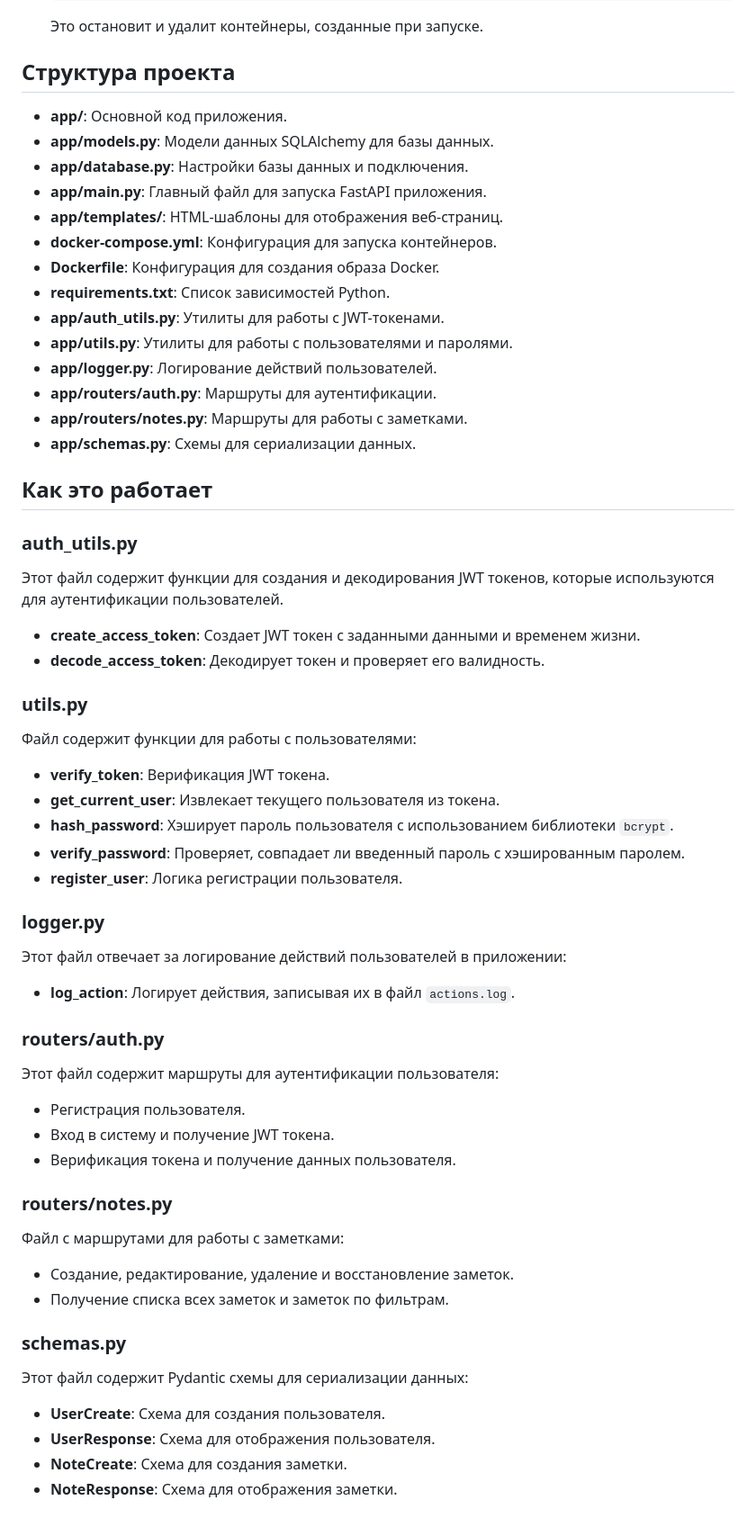
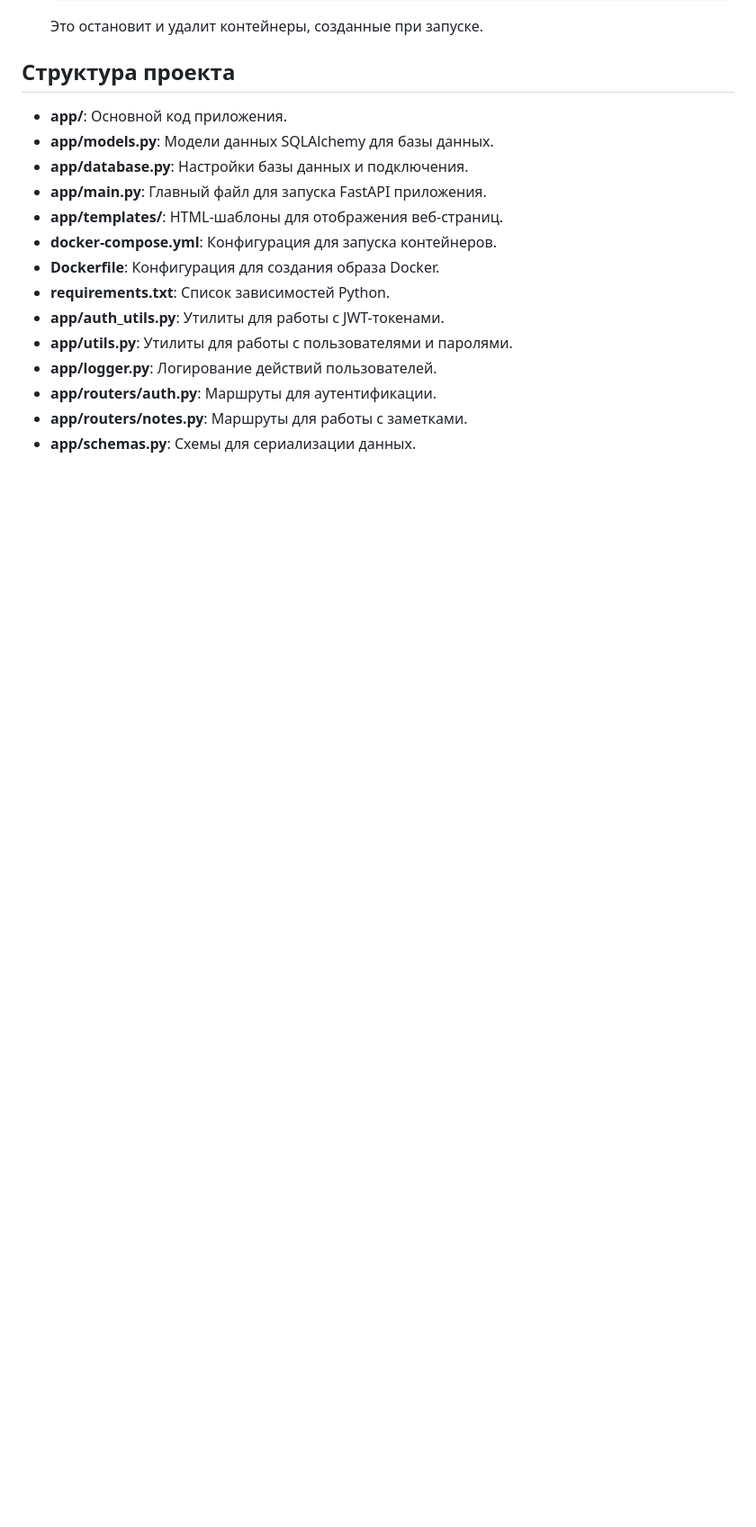
Before and after one commit to Melroxa/notes_FastApi, a Markdown page: README.md, the part around the change printed below. Shown: that part at 90% size. Drawn GitHub-style; blank space fills up the shorter version.

```diff
--- a/README.md
+++ b/README.md
@@ -62,52 +62,3 @@
 - **app/routers/auth.py**: Маршруты для аутентификации.
 - **app/routers/notes.py**: Маршруты для работы с заметками.
 - **app/schemas.py**: Схемы для сериализации данных.
-
-## Как это работает
-
-### auth_utils.py
-
-Этот файл содержит функции для создания и декодирования JWT токенов, которые используются для аутентификации пользователей.
-
-- **create_access_token**: Создает JWT токен с заданными данными и временем жизни.
-- **decode_access_token**: Декодирует токен и проверяет его валидность.
-
-### utils.py
-
-Файл содержит функции для работы с пользователями:
-
-- **verify_token**: Верификация JWT токена.
-- **get_current_user**: Извлекает текущего пользователя из токена.
-- **hash_password**: Хэширует пароль пользователя с использованием библиотеки `bcrypt`.
-- **verify_password**: Проверяет, совпадает ли введенный пароль с хэшированным паролем.
-- **register_user**: Логика регистрации пользователя.
-
-### logger.py
-
-Этот файл отвечает за логирование действий пользователей в приложении:
-
-- **log_action**: Логирует действия, записывая их в файл `actions.log`.
-
-### routers/auth.py
-
-Этот файл содержит маршруты для аутентификации пользователя:
-
-- Регистрация пользователя.
-- Вход в систему и получение JWT токена.
-- Верификация токена и получение данных пользователя.
-
-### routers/notes.py
-
-Файл с маршрутами для работы с заметками:
-
-- Создание, редактирование, удаление и восстановление заметок.
-- Получение списка всех заметок и заметок по фильтрам.
-
-### schemas.py
-
-Этот файл содержит Pydantic схемы для сериализации данных:
-
-- **UserCreate**: Схема для создания пользователя.
-- **UserResponse**: Схема для отображения пользователя.
-- **NoteCreate**: Схема для создания заметки.
-- **NoteResponse**: Схема для отображения заметки.
```
Also changed, not shown: other parts of README.md (+2 -2 lines).
